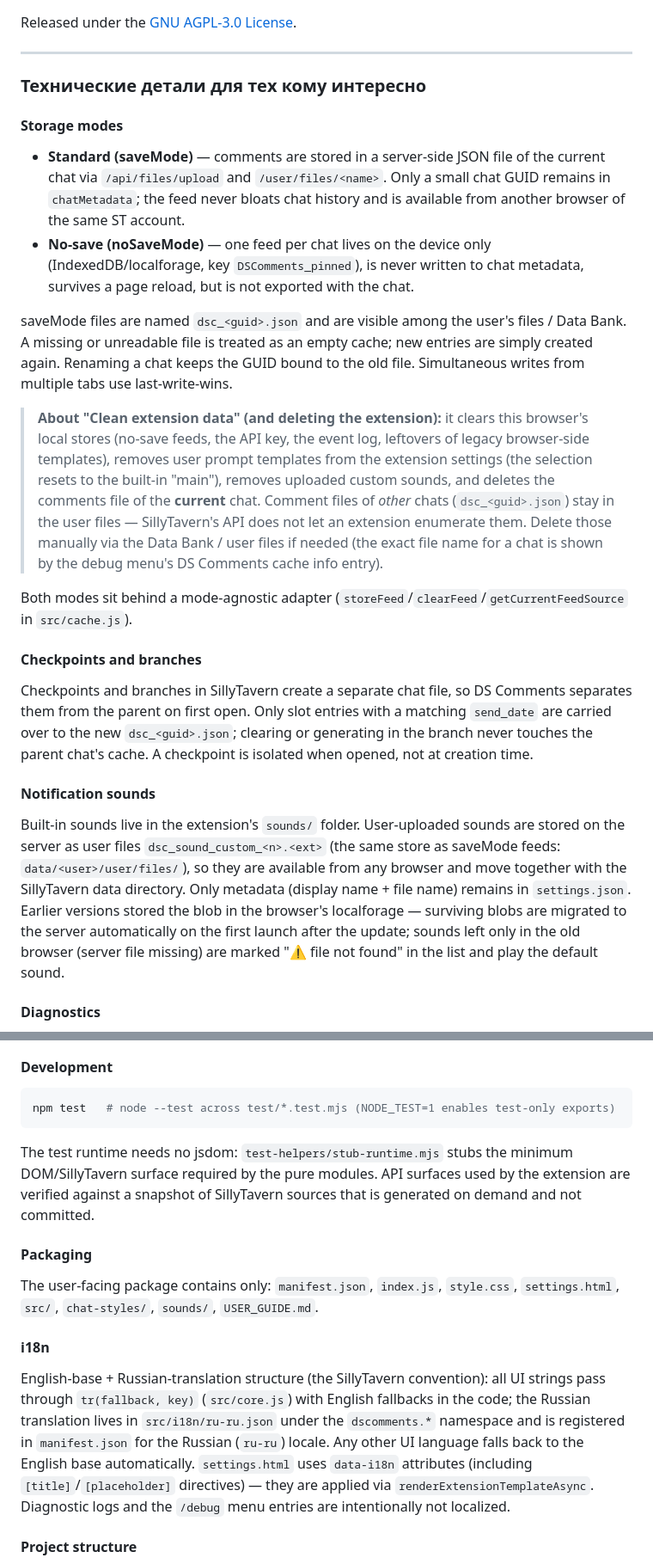
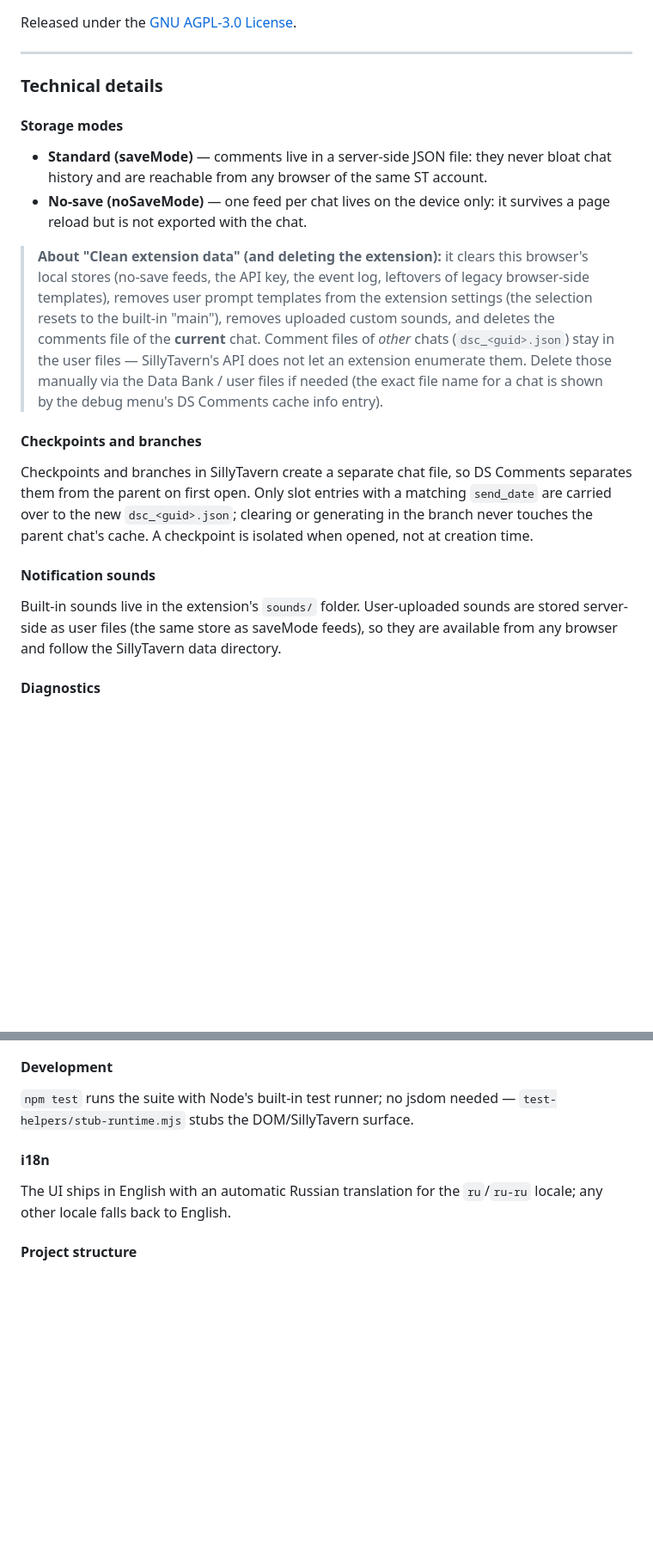
Before and after one commit to ochen-beep/SillyTavern-DS-Comments, a Markdown page: README.md, 2 parts joined by grey strips. Shown at 86% size. GitHub-like rendering; blank space fills up the shorter version.

Commit message:
Docs: slim README technical section (drop duplicates and dev internals)

````diff
--- a/README.md
+++ b/README.md
@@ -77,18 +77,14 @@ Released under the [GNU AGPL-3.0 License](LICENSE).
 
 ---
 
-### Технические детали для тех кому интересно
+### Technical details
 
 #### Storage modes
 
-- **Standard (saveMode)** — comments are stored in a server-side JSON file of the current chat via `/api/files/upload` and `/user/files/<name>`. Only a small chat GUID remains in `chatMetadata`; the feed never bloats chat history and is available from another browser of the same ST account.
-- **No-save (noSaveMode)** — one feed per chat lives on the device only (IndexedDB/localforage, key `DSComments_pinned`), is never written to chat metadata, survives a page reload, but is not exported with the chat.
-
-saveMode files are named `dsc_<guid>.json` and are visible among the user's files / Data Bank. A missing or unreadable file is treated as an empty cache; new entries are simply created again. Renaming a chat keeps the GUID bound to the old file. Simultaneous writes from multiple tabs use last-write-wins.
+- **Standard (saveMode)** — comments live in a server-side JSON file: they never bloat chat history and are reachable from any browser of the same ST account.
+- **No-save (noSaveMode)** — one feed per chat lives on the device only: it survives a page reload but is not exported with the chat.
 
 > **About "Clean extension data" (and deleting the extension):** it clears this browser's local stores (no-save feeds, the API key, the event log, leftovers of legacy browser-side templates), removes user prompt templates from the extension settings (the selection resets to the built-in "main"), removes uploaded custom sounds, and deletes the comments file of the **current** chat. Comment files of *other* chats (`dsc_<guid>.json`) stay in the user files — SillyTavern's API does not let an extension enumerate them. Delete those manually via the Data Bank / user files if needed (the exact file name for a chat is shown by the debug menu's DS Comments cache info entry).
-
-Both modes sit behind a mode-agnostic adapter (`storeFeed`/`clearFeed`/`getCurrentFeedSource` in `src/cache.js`).
 
 #### Checkpoints and branches
 
@@ -96,7 +92,7 @@ Checkpoints and branches in SillyTavern create a separate chat file, so DS Comme
 
 #### Notification sounds
 
-Built-in sounds live in the extension's `sounds/` folder. User-uploaded sounds are stored on the server as user files `dsc_sound_custom_<n>.<ext>` (the same store as saveMode feeds: `data/<user>/user/files/`), so they are available from any browser and move together with the SillyTavern data directory. Only metadata (display name + file name) remains in `settings.json`. Earlier versions stored the blob in the browser's localforage — surviving blobs are migrated to the server automatically on the first launch after the update; sounds left only in the old browser (server file missing) are marked "⚠ file not found" in the list and play the default sound.
+Built-in sounds live in the extension's `sounds/` folder. User-uploaded sounds are stored server-side as user files (the same store as saveMode feeds), so they are available from any browser and follow the SillyTavern data directory.
 
 #### Diagnostics
 
@@ -109,19 +105,11 @@ Built-in sounds live in the extension's `sounds/` folder. User-uploaded sounds a
 
 #### Development
 
-```bash
-npm test   # node --test across test/*.test.mjs (NODE_TEST=1 enables test-only exports)
-```
-
-The test runtime needs no jsdom: `test-helpers/stub-runtime.mjs` stubs the minimum DOM/SillyTavern surface required by the pure modules. API surfaces used by the extension are verified against a snapshot of SillyTavern sources that is generated on demand and not committed.
-
-#### Packaging
-
-The user-facing package contains only: `manifest.json`, `index.js`, `style.css`, `settings.html`, `src/`, `chat-styles/`, `sounds/`, `USER_GUIDE.md`.
+`npm test` runs the suite with Node's built-in test runner; no jsdom needed — `test-helpers/stub-runtime.mjs` stubs the DOM/SillyTavern surface.
 
 #### i18n
 
-English-base + Russian-translation structure (the SillyTavern convention): all UI strings pass through `tr(fallback, key)` (`src/core.js`) with English fallbacks in the code; the Russian translation lives in `src/i18n/ru-ru.json` under the `dscomments.*` namespace and is registered in `manifest.json` for the Russian (`ru-ru`) locale. Any other UI language falls back to the English base automatically. `settings.html` uses `data-i18n` attributes (including `[title]`/`[placeholder]` directives) — they are applied via `renderExtensionTemplateAsync`. Diagnostic logs and the `/debug` menu entries are intentionally not localized.
+The UI ships in English with an automatic Russian translation for the `ru`/`ru-ru` locale; any other locale falls back to English.
 
 #### Project structure
 
````
